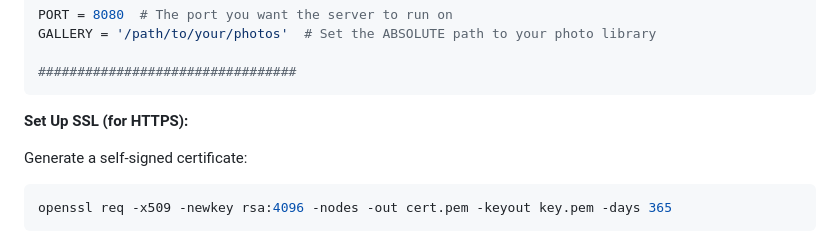
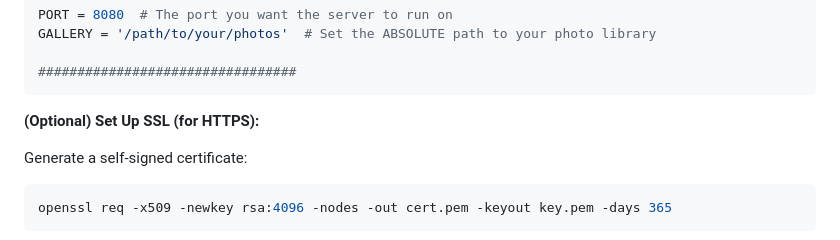
Before and after one commit to aa3025/photogallery, a Markdown page: README.md, the part around the change. Rendered like a GitHub page.

````diff
--- a/README.md
+++ b/README.md
@@ -100,7 +100,7 @@ GALLERY = '/path/to/your/photos'  # Set the ABSOLUTE path to your photo library
 #################################
 ```
 
-**Set Up SSL (for HTTPS):**
+**(Optional) Set Up SSL (for HTTPS):**
 
 Generate a self-signed certificate:
 
````
